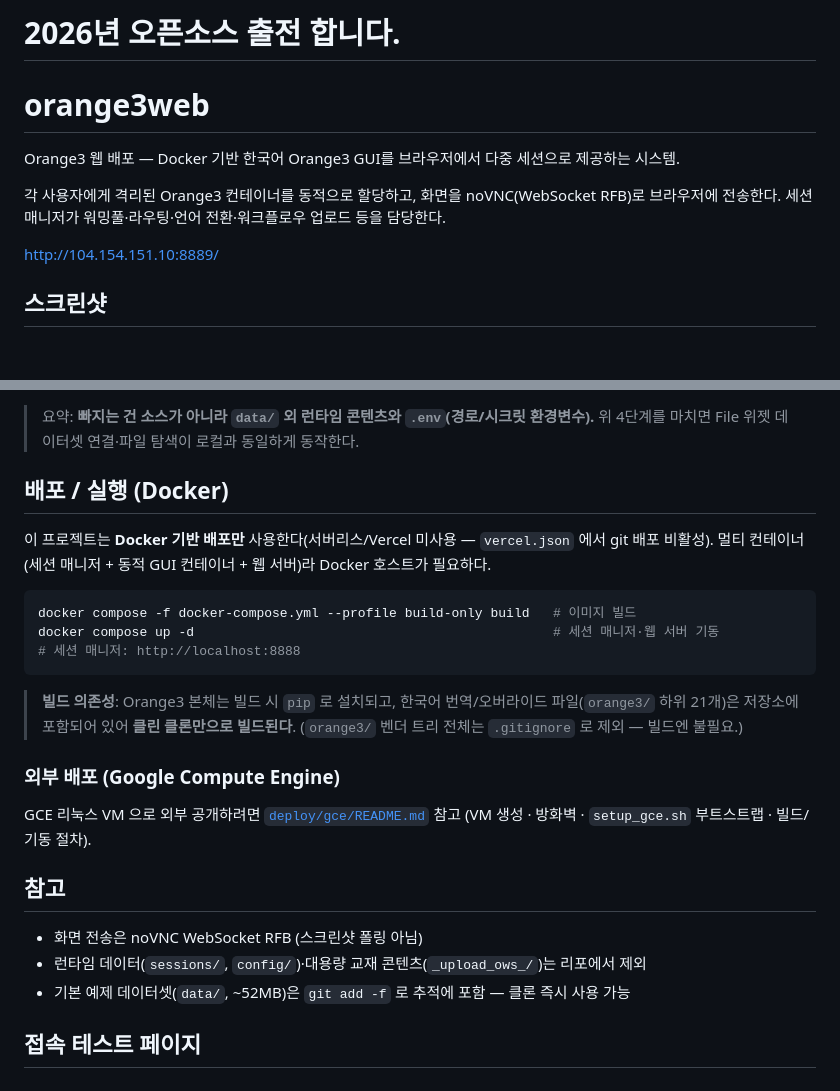
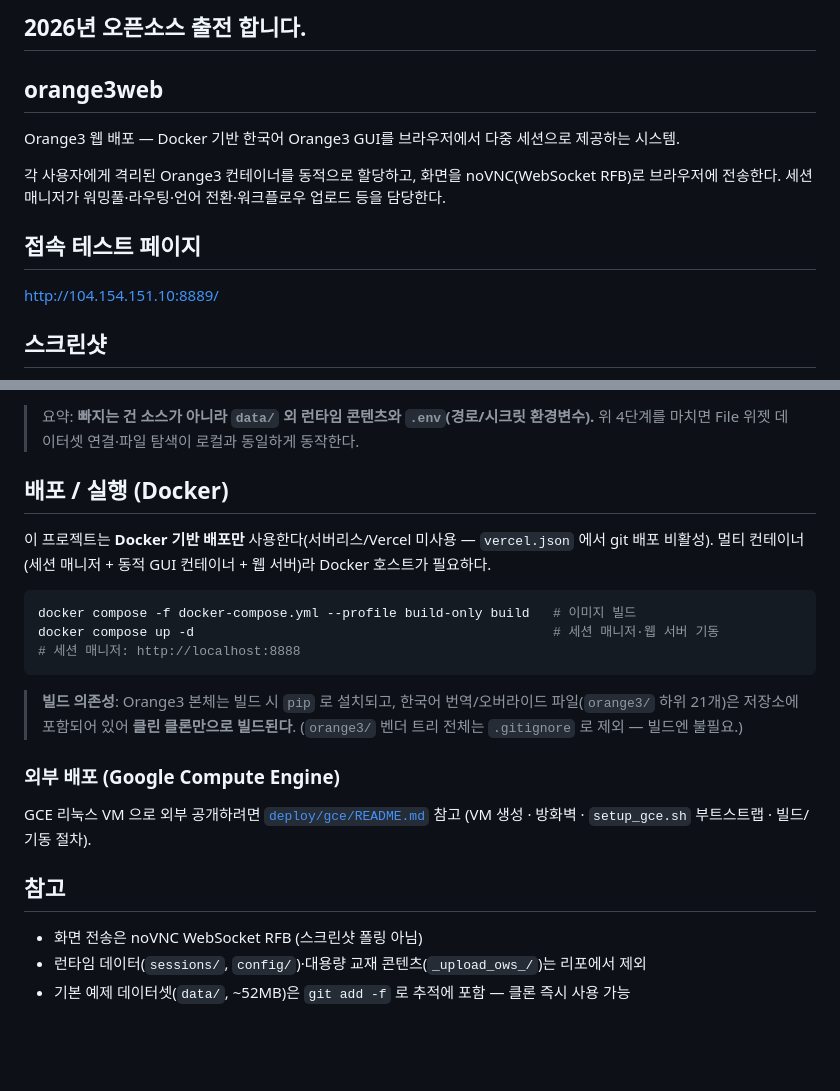
Before and after one commit to ebsorange-dev/orange3_guide, a Markdown page: README.md, 2 parts joined by grey strips. Drawn GitHub-style; blank space fills up the shorter version.

```diff
--- a/README.md
+++ b/README.md
@@ -1,6 +1,8 @@
-# 2026년 오픈소스 출전 합니다.
+## 2026년 오픈소스 출전 합니다.
 
-# orange3web
+
+## orange3web
+
 
 Orange3 웹 배포 — Docker 기반 한국어 Orange3 GUI를 브라우저에서 다중 세션으로 제공하는 시스템.
 
@@ -8,7 +10,11 @@ Orange3 웹 배포 — Docker 기반 한국어 Orange3 GUI를 브라우저에서
 세션 매니저가 워밍풀·라우팅·언어 전환·워크플로우 업로드 등을 담당한다.
 
 
+
+## 접속 테스트 페이지
+
 http://104.154.151.10:8889/
+
 
 ## 스크린샷
 
@@ -63,6 +75,9 @@ GitHub 클론만으로는 **소스 코드는 모두 받아지지만, 일부 런
 > 요약: **빠지는 건 소스가 아니라 `data/` 외 런타임 콘텐츠와 `.env`(경로/시크릿 환경변수).**
 > 위 4단계를 마치면 File 위젯 데이터셋 연결·파일 탐색이 로컬과 동일하게 동작한다.
 
+
+
+
 ## 배포 / 실행 (Docker)
 
 이 프로젝트는 **Docker 기반 배포만** 사용한다(서버리스/Vercel 미사용 — `vercel.json` 에서
@@ -79,15 +94,19 @@ docker compose up -d                                              # 세션 매
 > 파일(`orange3/` 하위 21개)은 저장소에 포함되어 있어 **클린 클론만으로 빌드된다**.
 > (`orange3/` 벤더 트리 전체는 `.gitignore` 로 제외 — 빌드엔 불필요.)
 
+
+
+
 ### 외부 배포 (Google Compute Engine)
 
 GCE 리눅스 VM 으로 외부 공개하려면 [`deploy/gce/README.md`](deploy/gce/README.md) 참고
 (VM 생성 · 방화벽 · `setup_gce.sh` 부트스트랩 · 빌드/기동 절차).
+
+
+
 
 ## 참고
 
 - 화면 전송은 noVNC WebSocket RFB (스크린샷 폴링 아님)
 - 런타임 데이터(`sessions/`, `config/`)·대용량 교재 콘텐츠(`_upload_ows_/`)는 리포에서 제외
 - 기본 예제 데이터셋(`data/`, ~52MB)은 `git add -f` 로 추적에 포함 — 클론 즉시 사용 가능
-
-## 접속 테스트 페이지
```
Also changed, not shown: other parts of README.md (+6 -0 lines).
